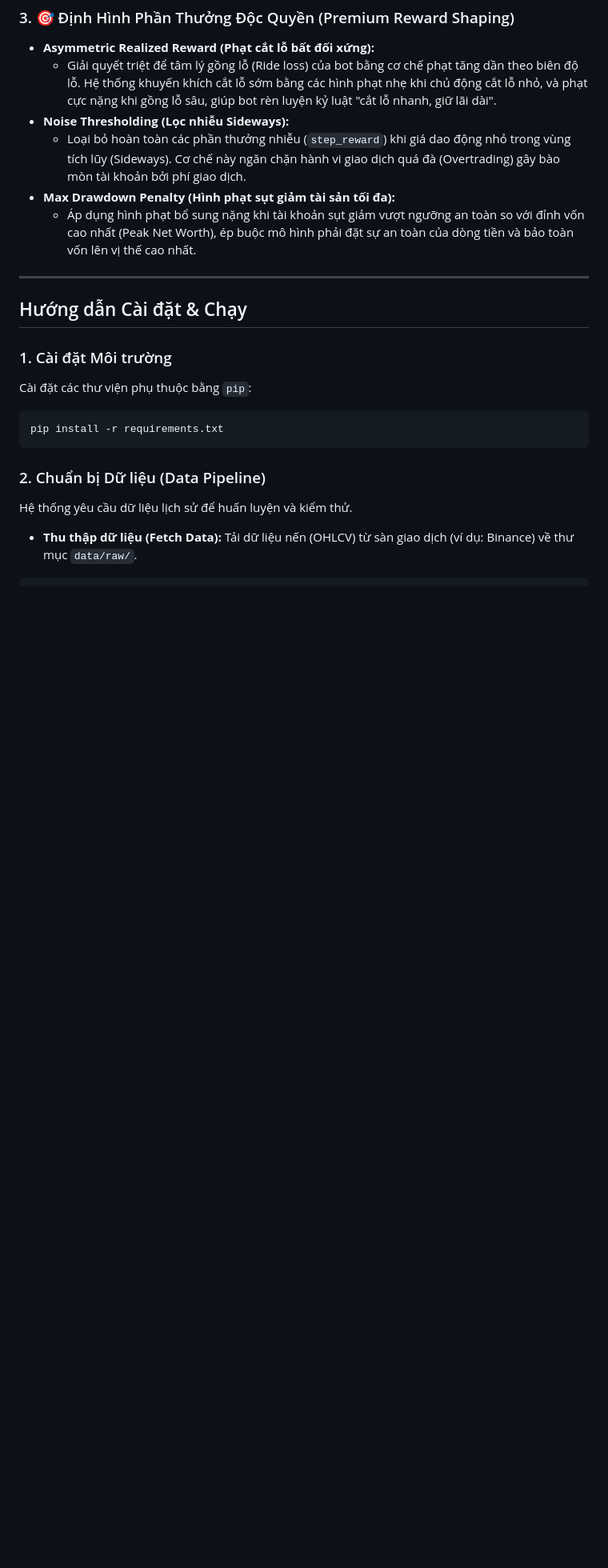
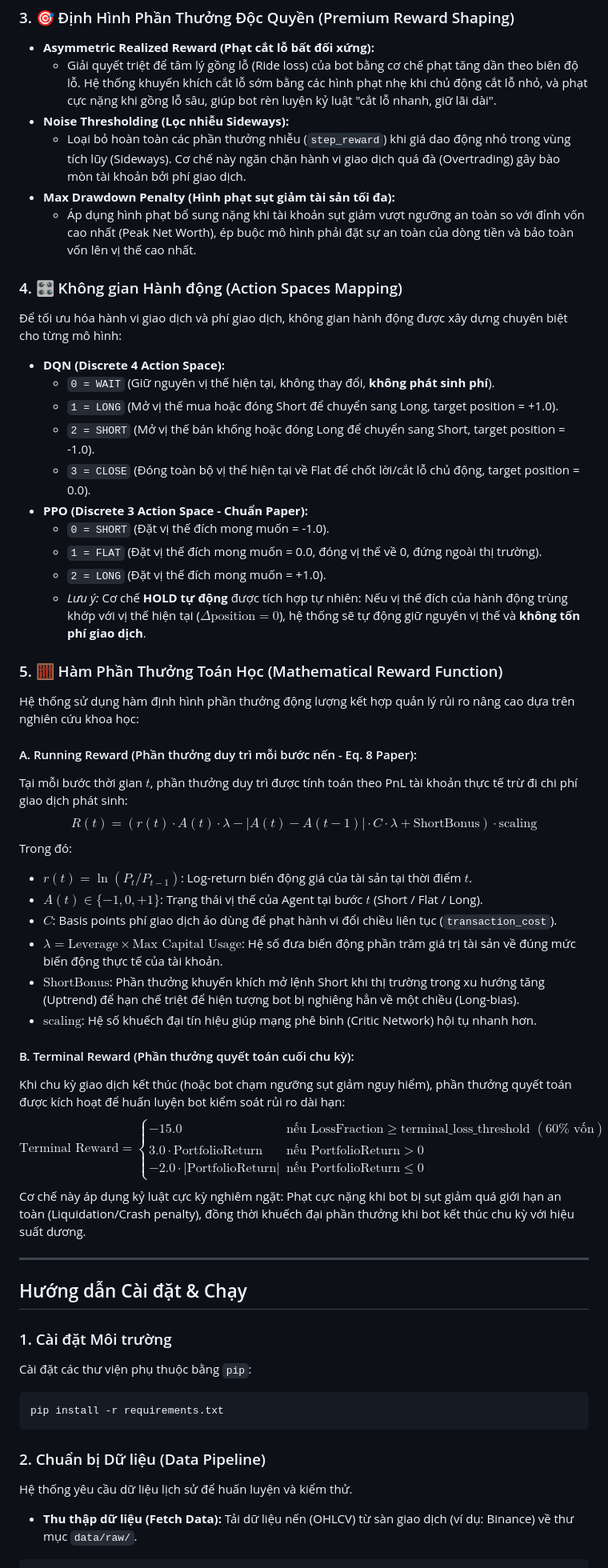
Before and after one commit to nanhhao04/Trading-BTC-bot, a Markdown page: README.md, the part around the change. Shown at 80% size. Rendered like a GitHub page; blank space fills up the shorter version.

Commit message:
doc: add mathematical reward functions and action spaces mapping to README

```diff
--- a/README.md
+++ b/README.md
@@ -25,6 +25,41 @@ Dự án này ứng dụng công nghệ **Học tăng cường sâu (Deep Reinfo
   * Loại bỏ hoàn toàn các phần thưởng nhiễu (`step_reward`) khi giá dao động nhỏ trong vùng tích lũy (Sideways). Cơ chế này ngăn chặn hành vi giao dịch quá đà (Overtrading) gây bào mòn tài khoản bởi phí giao dịch.
 * **Max Drawdown Penalty (Hình phạt sụt giảm tài sản tối đa):**
   * Áp dụng hình phạt bổ sung nặng khi tài khoản sụt giảm vượt ngưỡng an toàn so với đỉnh vốn cao nhất (Peak Net Worth), ép buộc mô hình phải đặt sự an toàn của dòng tiền và bảo toàn vốn lên vị thế cao nhất.
+### 4. 🎛️ Không gian Hành động (Action Spaces Mapping)
+Để tối ưu hóa hành vi giao dịch và phí giao dịch, không gian hành động được xây dựng chuyên biệt cho từng mô hình:
+* **DQN (Discrete 4 Action Space):**
+  * `0 = WAIT` (Giữ nguyên vị thế hiện tại, không thay đổi, **không phát sinh phí**).
+  * `1 = LONG` (Mở vị thế mua hoặc đóng Short để chuyển sang Long, target position = +1.0).
+  * `2 = SHORT` (Mở vị thế bán khống hoặc đóng Long để chuyển sang Short, target position = -1.0).
+  * `3 = CLOSE` (Đóng toàn bộ vị thế hiện tại về Flat để chốt lời/cắt lỗ chủ động, target position = 0.0).
+* **PPO (Discrete 3 Action Space - Chuẩn Paper):**
+  * `0 = SHORT` (Đặt vị thế đích mong muốn = -1.0).
+  * `1 = FLAT` (Đặt vị thế đích mong muốn = 0.0, đóng vị thế về 0, đứng ngoài thị trường).
+  * `2 = LONG` (Đặt vị thế đích mong muốn = +1.0).
+  * *Lưu ý:* Cơ chế **HOLD tự động** được tích hợp tự nhiên: Nếu vị thế đích của hành động trùng khớp với vị thế hiện tại ($\Delta \text{position} = 0$), hệ thống sẽ tự động giữ nguyên vị thế và **không tốn phí giao dịch**.
+
+### 5. 🧮 Hàm Phần Thưởng Toán Học (Mathematical Reward Function)
+Hệ thống sử dụng hàm định hình phần thưởng động lượng kết hợp quản lý rủi ro nâng cao dựa trên nghiên cứu khoa học:
+
+#### A. Running Reward (Phần thưởng duy trì mỗi bước nến - Eq. 8 Paper):
+Tại mỗi bước thời gian $t$, phần thưởng duy trì được tính toán theo PnL tài khoản thực tế trừ đi chi phí giao dịch phát sinh:
+$$R(t) = \left( r(t) \cdot A(t) \cdot \lambda - |A(t) - A(t-1)| \cdot C \cdot \lambda + \text{ShortBonus} \right) \cdot \text{scaling}$$
+Trong đó:
+* $r(t) = \ln(P_t / P_{t-1})$: Log-return biến động giá của tài sản tại thời điểm $t$.
+* $A(t) \in \{-1, 0, +1\}$: Trạng thái vị thế của Agent tại bước $t$ (Short / Flat / Long).
+* $C$: Basis points phí giao dịch ảo dùng để phạt hành vi đổi chiều liên tục (`transaction_cost`).
+* $\lambda = \text{Leverage} \times \text{Max Capital Usage}$: Hệ số đưa biến động phần trăm giá trị tài sản về đúng mức biến động thực tế của tài khoản.
+* $\text{ShortBonus}$: Phần thưởng khuyến khích mở lệnh Short khi thị trường trong xu hướng tăng (Uptrend) để hạn chế triệt để hiện tượng bot bị nghiêng hẳn về một chiều (Long-bias).
+* $\text{scaling}$: Hệ số khuếch đại tín hiệu giúp mạng phê bình (Critic Network) hội tụ nhanh hơn.
+
+#### B. Terminal Reward (Phần thưởng quyết toán cuối chu kỳ):
+Khi chu kỳ giao dịch kết thúc (hoặc bot chạm ngưỡng sụt giảm nguy hiểm), phần thưởng quyết toán được kích hoạt để huấn luyện bot kiểm soát rủi ro dài hạn:
+$$\text{Terminal Reward} = \begin{cases}
+      -15.0 & \text{nếu } \text{LossFraction} \ge \text{terminal\_loss\_threshold } (60\% \text{ vốn}) \\
+      3.0 \cdot \text{PortfolioReturn} & \text{nếu } \text{PortfolioReturn} > 0 \\
+      -2.0 \cdot |\text{PortfolioReturn}| & \text{nếu } \text{PortfolioReturn} \le 0
+   \end{cases}$$
+Cơ chế này áp dụng kỷ luật cực kỳ nghiêm ngặt: Phạt cực nặng khi bot bị sụt giảm quá giới hạn an toàn (Liquidation/Crash penalty), đồng thời khuếch đại phần thưởng khi bot kết thúc chu kỳ với hiệu suất dương.
 
 ---
 
```
